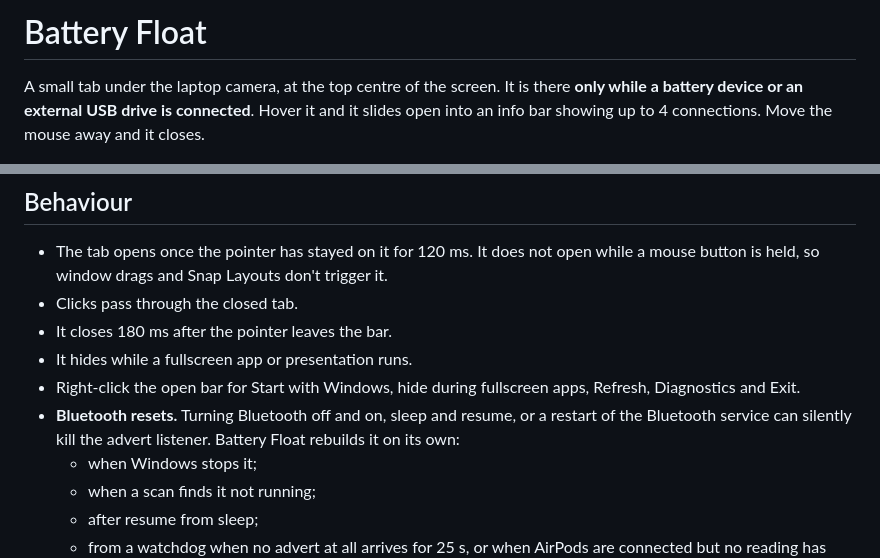
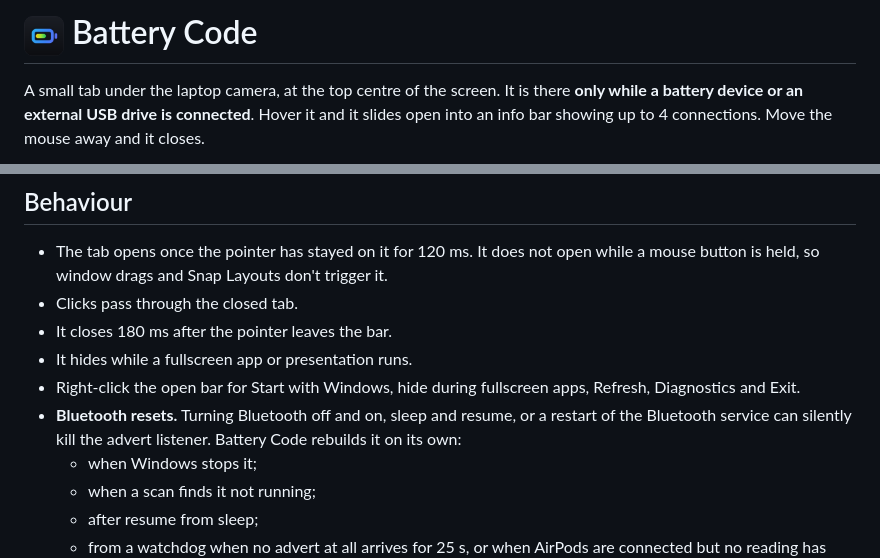
Before and after one commit to roykersh/battery-code, a Markdown page: README.md, 2 parts joined by grey strips. GitHub-like rendering; pictures changed too: assets/icon.png (added).

Commit message:
Battery Code: rename from battery-float, add the icon
Co-Authored-By: Claude Opus 5.5 <noreply@anthropic.com>
Claude-Session: https://claude.ai/code/session_01XKc6LKk3yu3Gspm25WVVNq

```diff
--- a/README.md
+++ b/README.md
@@ -1,4 +1,4 @@
-# Battery Float
+# <img src="assets/icon.png" alt="" width="40" align="absmiddle"> Battery Code
 
 A small tab under the laptop camera, at the top centre of the screen. It is there **only while a battery device or an
 external USB drive is connected**. Hover it and it slides open into an info bar showing up to 4 connections. Move the mouse
@@ -40,7 +40,7 @@ To build it yourself instead: `tools\build.cmd` (writes `bin\batteryfloat.exe`).
 - It hides while a fullscreen app or presentation runs.
 - Right-click the open bar for Start with Windows, hide during fullscreen apps, Refresh, Diagnostics and Exit.
 - **Bluetooth resets.** Turning Bluetooth off and on, sleep and resume, or a restart of the Bluetooth service can silently kill
-  the advert listener. Battery Float rebuilds it on its own:
+  the advert listener. Battery Code rebuilds it on its own:
   - when Windows stops it;
   - when a scan finds it not running;
   - after resume from sleep;
```
Also changed, not shown: other parts of README.md (+1 -1 lines), 1 other file.
